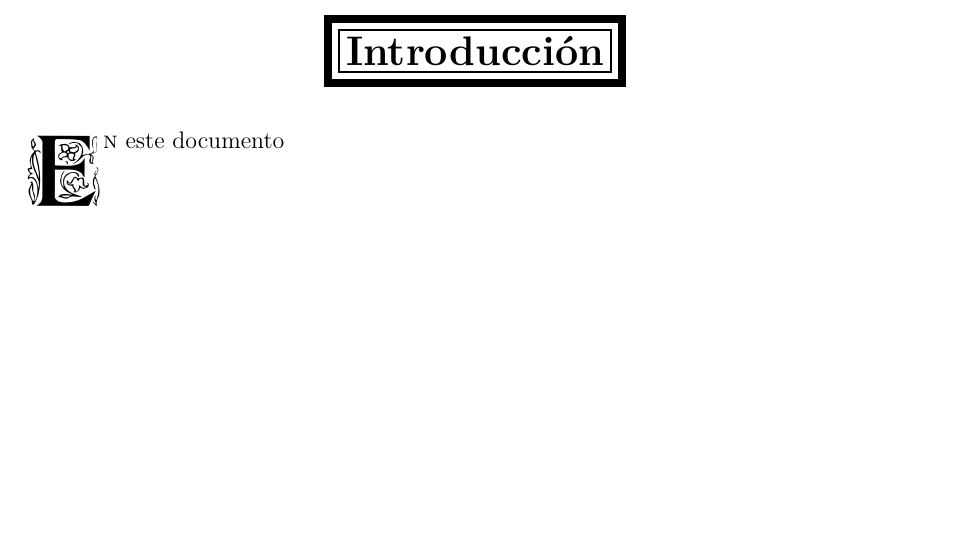
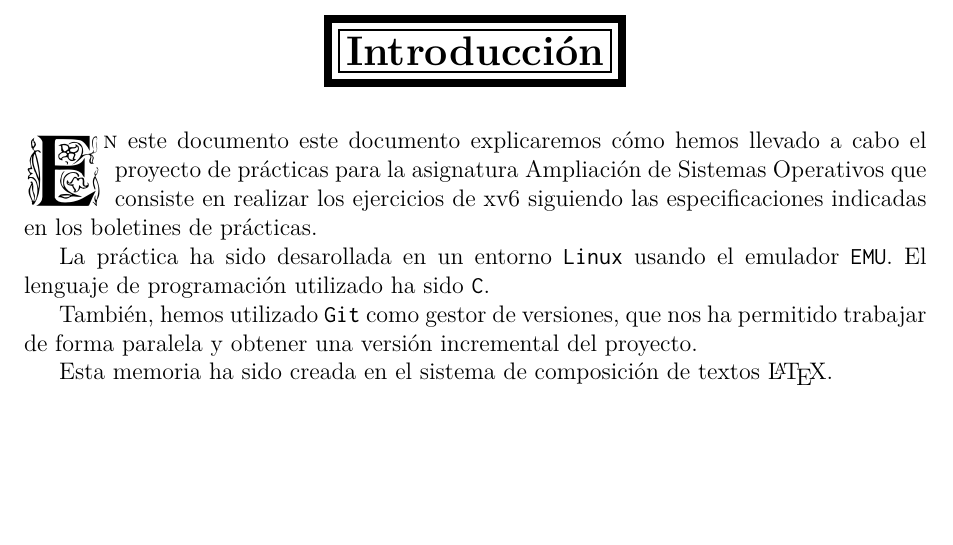
Before and after one commit to elenatablas/xv6, a LaTeX book (doc/Memoria/xv6.tex, which reads doc/Memoria/essential/introduccion.tex): part of page 4 of 34 before the commit and part of page 4 of 38 after it, cut so that both start at the same text. Compiled offline with pdfLaTeX.

Commit message:
doc: revisado v1

```diff
--- a/doc/Memoria/essential/introduccion.tex
+++ b/doc/Memoria/essential/introduccion.tex
@@ -9,7 +9,18 @@
 
 \pagenumbering{roman}
 
- \lettrine[lines=3, depth = 0]{E}{n} este documento
+ \lettrine[lines=3, depth = 0]{E}{n} este documento este documento explicaremos cómo hemos llevado a
+ cabo el proyecto de prácticas para la asignatura
+ Ampliación de Sistemas Operativos que consiste en realizar los ejercicios de xv6 siguiendo las
+ especificaciones indicadas en los boletines de prácticas.
+
+ \par La práctica ha sido desarollada en un entorno \texttt{Linux} usando el emulador \texttt{EMU}. El lenguaje de
+ programación utilizado ha sido \texttt{C}.
+
+ \par También, hemos utilizado \texttt{Git} como gestor de versiones, que nos ha permitido
+ trabajar de forma paralela y obtener una versión incremental del proyecto.
+
+ \par Esta memoria ha sido creada en el sistema de composición de textos \LaTeX.
 
 
 \newpage
```
Also changed, not shown: doc/Memoria/codigofuente/ficherosGrandes/ejercicios/ejer1.tex (+4 -0 lines), doc/Memoria/codigofuente/ficherosGrandes/ejercicios/ejer2.tex (+2 -2 lines), doc/Memoria/codigofuente/llamadasSistema/ejercicios/ejer2.tex (+1 -0 lines), doc/Memoria/codigofuente/llamadasSistema/ejercicios/ejer3.tex (+3 -1 lines), doc/Memoria/codigofuente/sistemaMemoria/ejercicios/ejer1.tex (+4 -1 lines), doc/Memoria/codigofuente/sistemaMemoria/ejercicios/ejer2.tex (+5 -0 lines), doc/Memoria/codigofuente/sistemaMemoria/ejercicios/ejer3.tex (+2 -0 lines), doc/Memoria/codigofuente/sistemaMemoria/ejercicios/ejer4.tex (+1 -1 lines).
